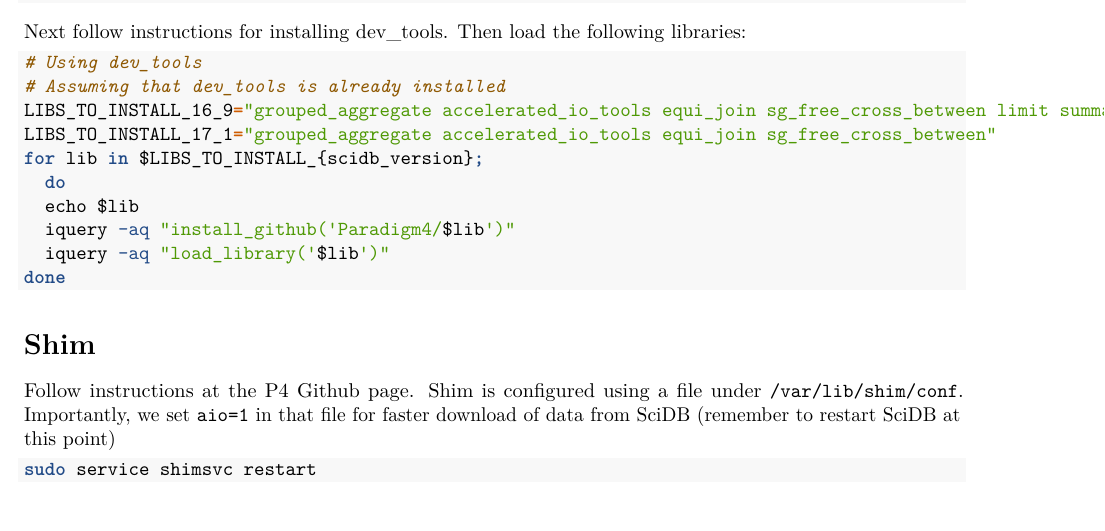
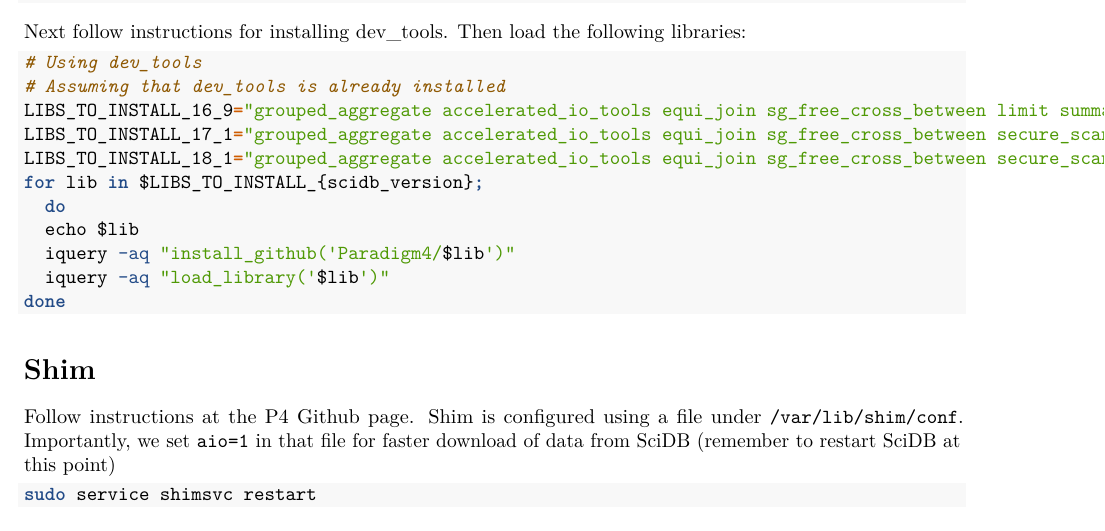
Before and after one commit to aadamk/revealgenomics, an R Markdown document (vignettes/setup.Rmd): part of page 2 of 4, cut so that both start at the same text. Rendered offline with R 4.5, knitr and Pandoc, then LaTeX, with nearby package versions.

Commit message:
Update setup.Rmd

```diff
--- a/vignettes/setup.Rmd
+++ b/vignettes/setup.Rmd
@@ -87,7 +87,8 @@ for installing dev_tools. Then load the following libraries:
 # Using dev_tools
 # Assuming that dev_tools is already installed
 LIBS_TO_INSTALL_16_9="grouped_aggregate accelerated_io_tools equi_join sg_free_cross_between limit summarize"
-LIBS_TO_INSTALL_17_1="grouped_aggregate accelerated_io_tools equi_join sg_free_cross_between"
+LIBS_TO_INSTALL_17_1="grouped_aggregate accelerated_io_tools equi_join sg_free_cross_between secure_scan"
+LIBS_TO_INSTALL_18_1="grouped_aggregate accelerated_io_tools equi_join sg_free_cross_between secure_scan"
 for lib in $LIBS_TO_INSTALL_{scidb_version};
   do
   echo $lib
```
